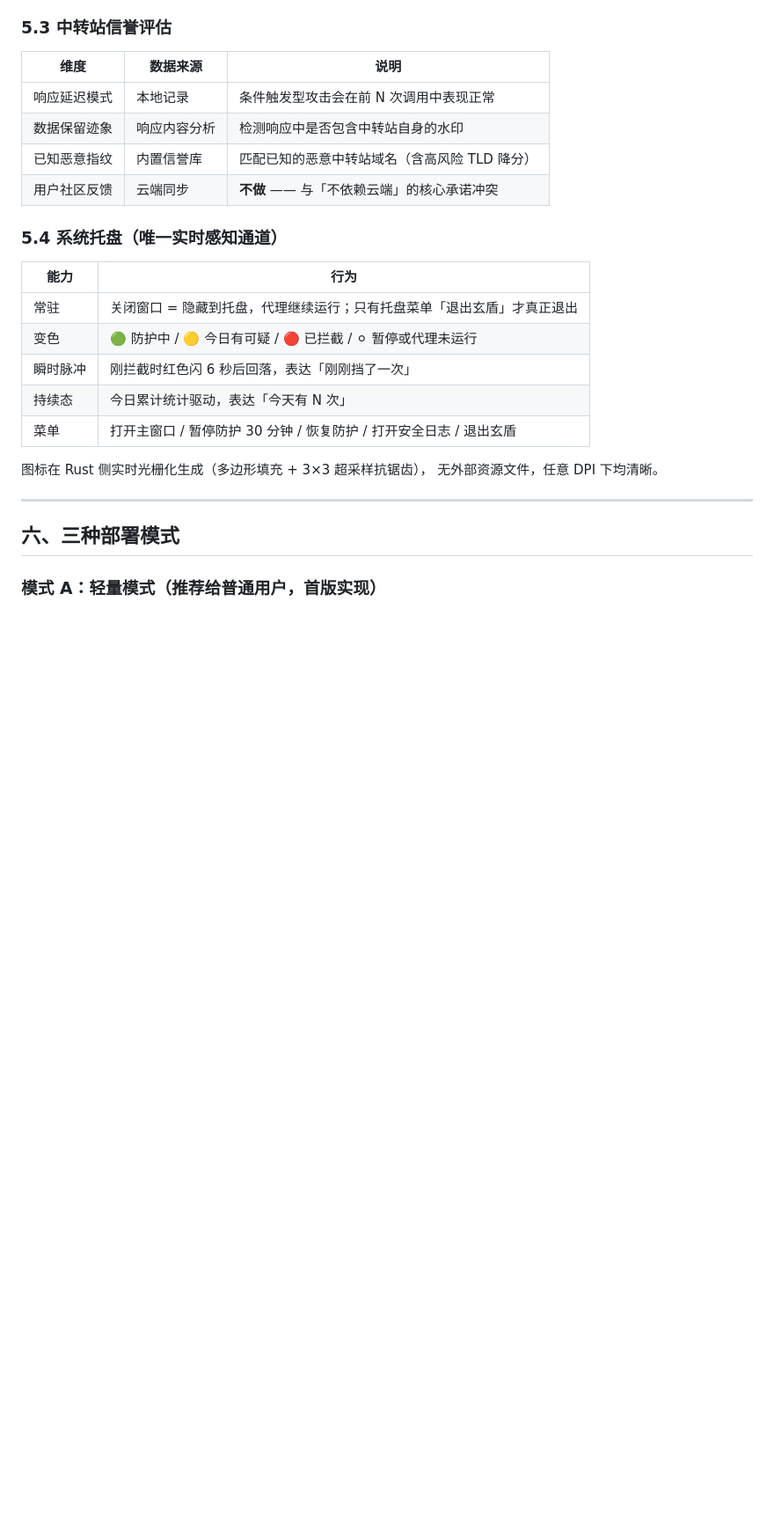
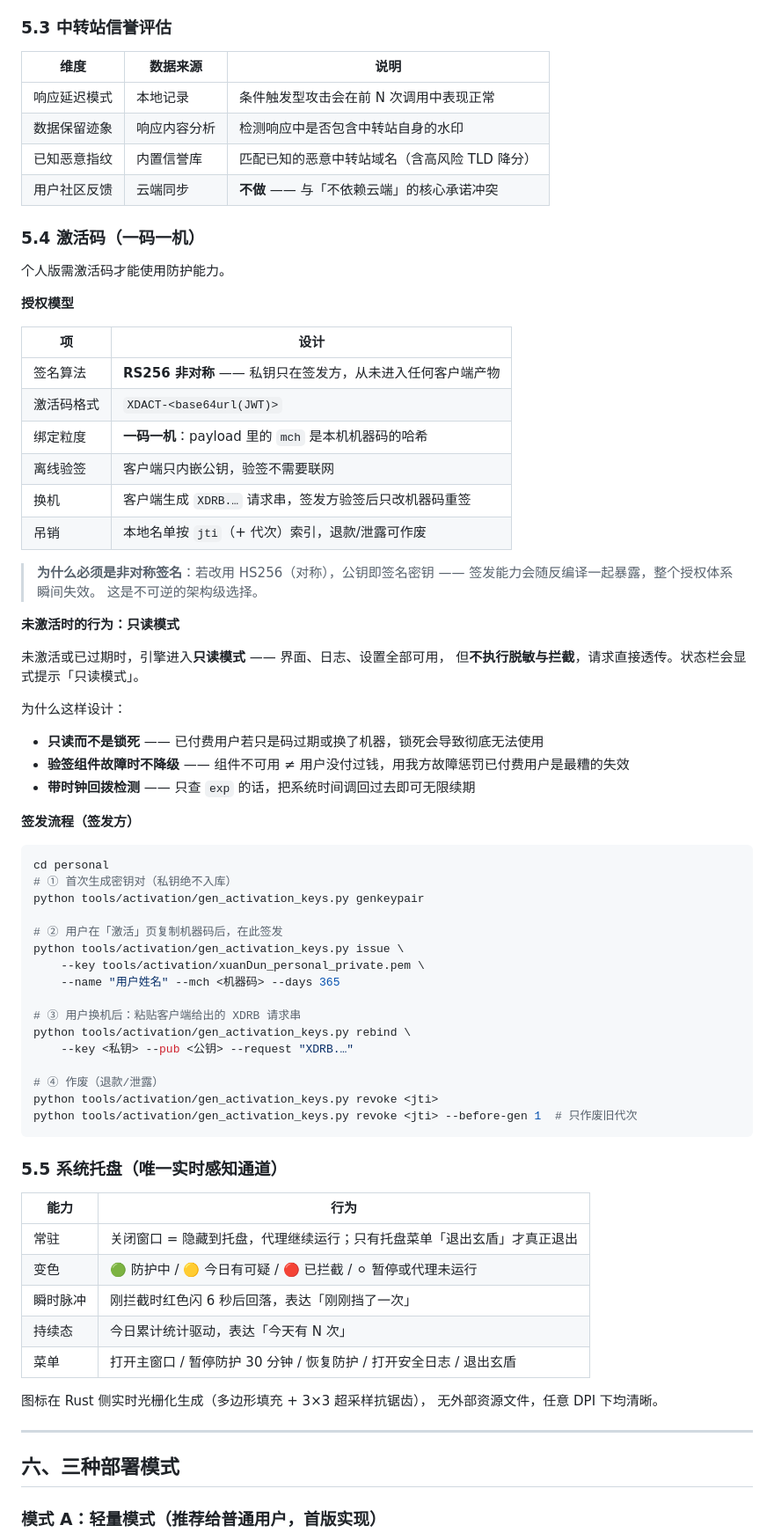
Before and after one commit to zhibaiYingChuan/XD, a Markdown page: README.md, the part around one of its changes. Shown at 88% size. Rendered like a GitHub page; blank space fills up the shorter version.

````diff
--- a/README.md
+++ b/README.md
@@ -201,7 +224,58 @@ AI 工具会收到明确的错误提示 —— 这是必要的，因为发出去
 | 已知恶意指纹 | 内置信誉库 | 匹配已知的恶意中转站域名（含高风险 TLD 降分） |
 | 用户社区反馈 | 云端同步 | **不做** —— 与「不依赖云端」的核心承诺冲突 |
 
-### 5.4 系统托盘（唯一实时感知通道）
+### 5.4 激活码（一码一机）
+
+个人版需激活码才能使用防护能力。
+
+**授权模型**
+
+| 项 | 设计 |
+|---|------|
+| 签名算法 | **RS256 非对称** —— 私钥只在签发方，从未进入任何客户端产物 |
+| 激活码格式 | `XDACT-<base64url(JWT)>` |
+| 绑定粒度 | **一码一机**：payload 里的 `mch` 是本机机器码的哈希 |
+| 离线验签 | 客户端只内嵌公钥，验签不需要联网 |
+| 换机 | 客户端生成 `XDRB.…` 请求串，签发方验签后只改机器码重签 |
+| 吊销 | 本地名单按 `jti`（+ 代次）索引，退款/泄露可作废 |
+
+> **为什么必须是非对称签名**：若改用 HS256（对称），公钥即签名密钥 ——
+> 签发能力会随反编译一起暴露，整个授权体系瞬间失效。
+> 这是不可逆的架构级选择。
+
+**未激活时的行为：只读模式**
+
+未激活或已过期时，引擎进入**只读模式** —— 界面、日志、设置全部可用，
+但**不执行脱敏与拦截**，请求直接透传。状态栏会显式提示「只读模式」。
+
+为什么这样设计：
+
+- **只读而不是锁死** —— 已付费用户若只是码过期或换了机器，锁死会导致彻底无法使用
+- **验签组件故障时不降级** —— 组件不可用 ≠ 用户没付过钱，用我方故障惩罚已付费用户是最糟的失效
+- **带时钟回拨检测** —— 只查 `exp` 的话，把系统时间调回过去即可无限续期
+
+**签发流程（签发方）**
+
+```bash
+cd personal
+# ① 首次生成密钥对（私钥绝不入库）
+python tools/activation/gen_activation_keys.py genkeypair
+
+# ② 用户在「激活」页复制机器码后，在此签发
+python tools/activation/gen_activation_keys.py issue \
+    --key tools/activation/xuanDun_personal_private.pem \
+    --name "用户姓名" --mch <机器码> --days 365
+
+# ③ 用户换机后：粘贴客户端给出的 XDRB 请求串
+python tools/activation/gen_activation_keys.py rebind \
+    --key <私钥> --pub <公钥> --request "XDRB.…"
+
+# ④ 作废（退款/泄露）
+python tools/activation/gen_activation_keys.py revoke <jti>
+python tools/activation/gen_activation_keys.py revoke <jti> --before-gen 1  # 只作废旧代次
+```
+
+### 5.5 系统托盘（唯一实时感知通道）
 
 | 能力 | 行为 |
 |------|------|
````
Also changed, not shown: other parts of README.md (+86 -42 lines).
